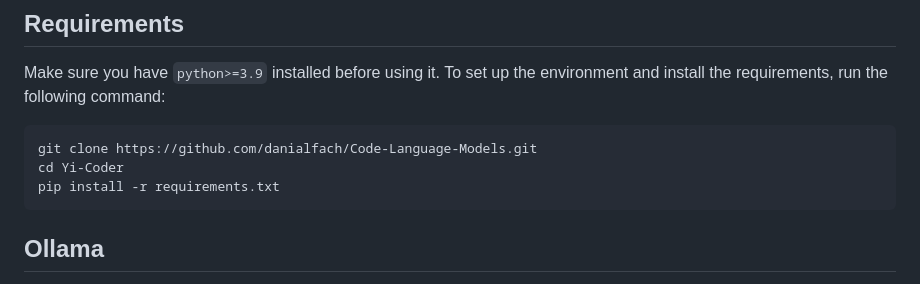
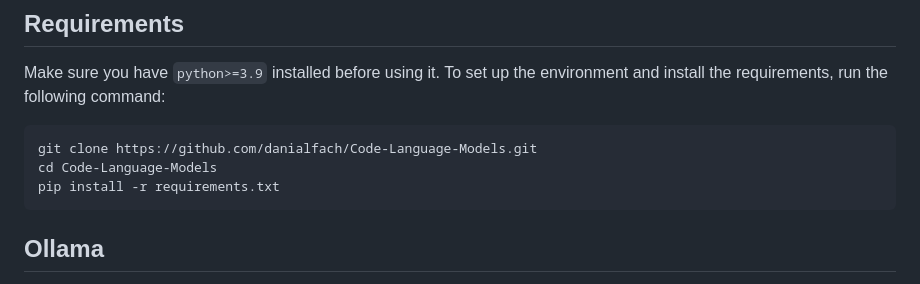
Before and after one commit to danialfach/Code-Language-Models, a Markdown page: README.md, the part around the change. Rendered like a GitHub page.

````diff
--- a/README.md
+++ b/README.md
@@ -3,7 +3,7 @@
 Make sure you have `python>=3.9` installed before using it. To set up the environment and install the requirements, run the following command:
 ```bash
 git clone https://github.com/danialfach/Code-Language-Models.git
-cd Yi-Coder
+cd Code-Language-Models
 pip install -r requirements.txt
 ```
 ## Ollama
````
